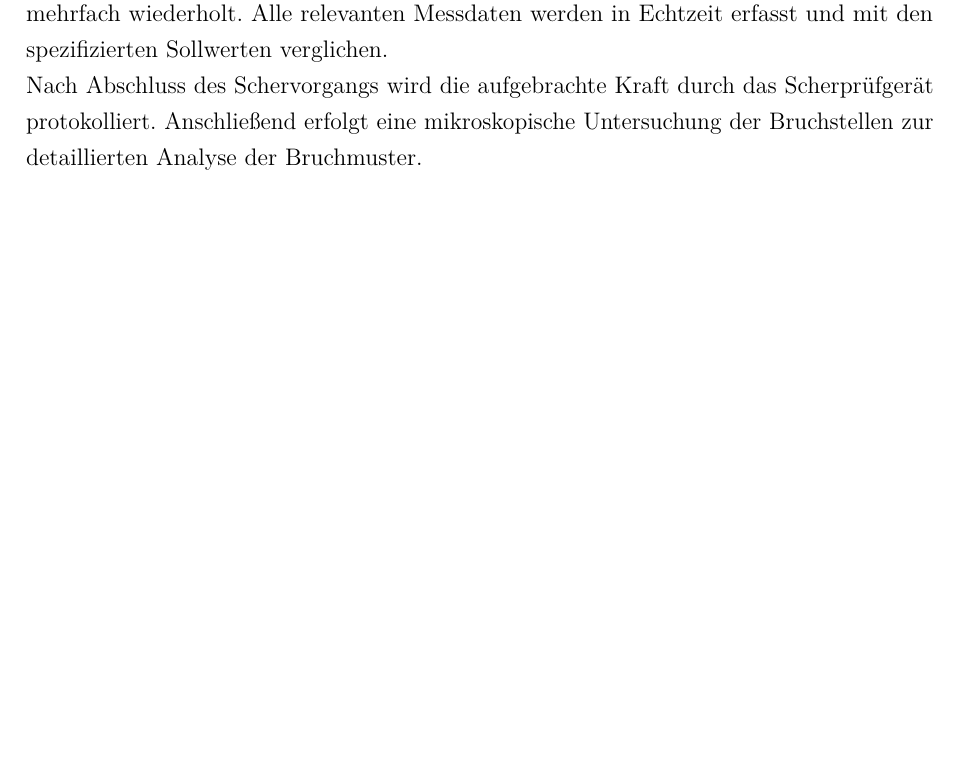
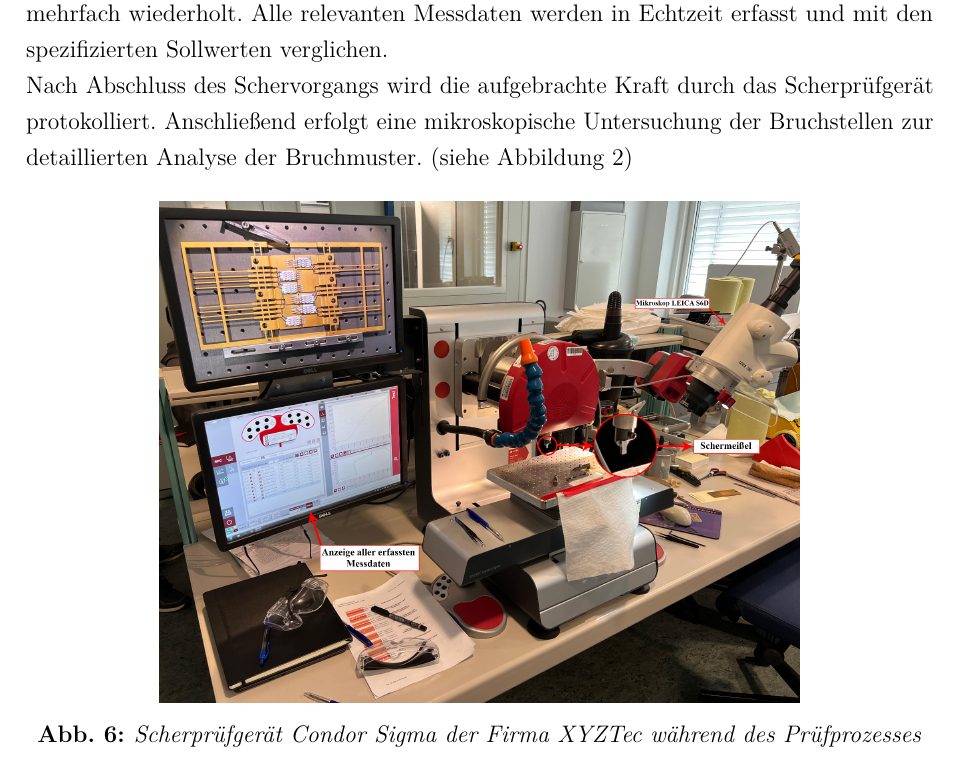
Before and after one commit to ahmeeenn/Schertest-Bericht, a LaTeX document (main.tex, which reads Sections/06-Durchführung.tex): part of page 11 of 14, cut so that both start at the same text, the shorter picture padded with empty space. Compiled offline with pdfLaTeX.

Commit message:
close call

```diff
--- a/Sections/06-Durchführung.tex
+++ b/Sections/06-Durchführung.tex
@@ -12,4 +12,11 @@ Der Schermeißel wird ohne direkten Kontakt zum Prüfling in Position gebracht.
 
 Die Abscherung der Prüflinge erfolgt mittels des Schermeißels, wobei die aufgebrachte Kraft kontinuierlich über den Verfahrweg des Meißels erfasst wird. Um eine hohe Reproduzierbarkeit zu gewährleisten, werden die Messungen mit zehn Prüflingen desselben Typs mehrfach wiederholt. Alle relevanten Messdaten werden in Echtzeit erfasst und mit den spezifizierten Sollwerten verglichen.
 
-Nach Abschluss des Schervorgangs wird die aufgebrachte Kraft durch das Scherprüfgerät protokolliert. Anschließend erfolgt eine mikroskopische Untersuchung der Bruchstellen zur detaillierten Analyse der Bruchmuster.
+Nach Abschluss des Schervorgangs wird die aufgebrachte Kraft durch das Scherprüfgerät protokolliert. Anschließend erfolgt eine mikroskopische Untersuchung der Bruchstellen zur detaillierten Analyse der Bruchmuster. (siehe \hyperref[CondorSigma]{Abbildung 2})
+
+\begin{figure}[H]
+    \centering
+    \includegraphics[scale=0.2]{Bilder/WhatsApp Image 2025-03-28 at 17.45.42.jpeg}
+    \caption{Scherprüfgerät Condor Sigma der Firma XYZTec während des Prüfprozesses}
+    \label{CondorSigma}
+\end{figure}
```
Also changed, not shown: 6 other files.
